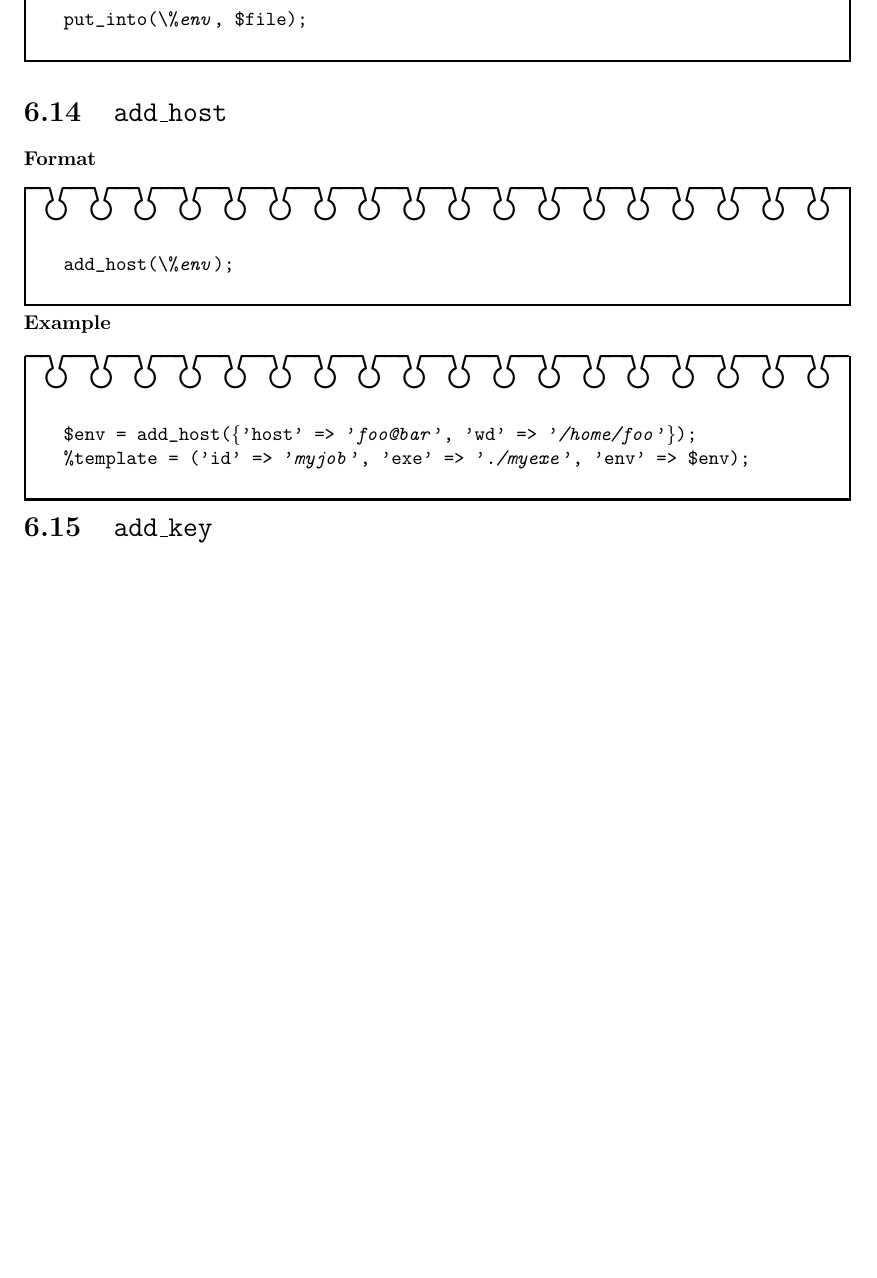
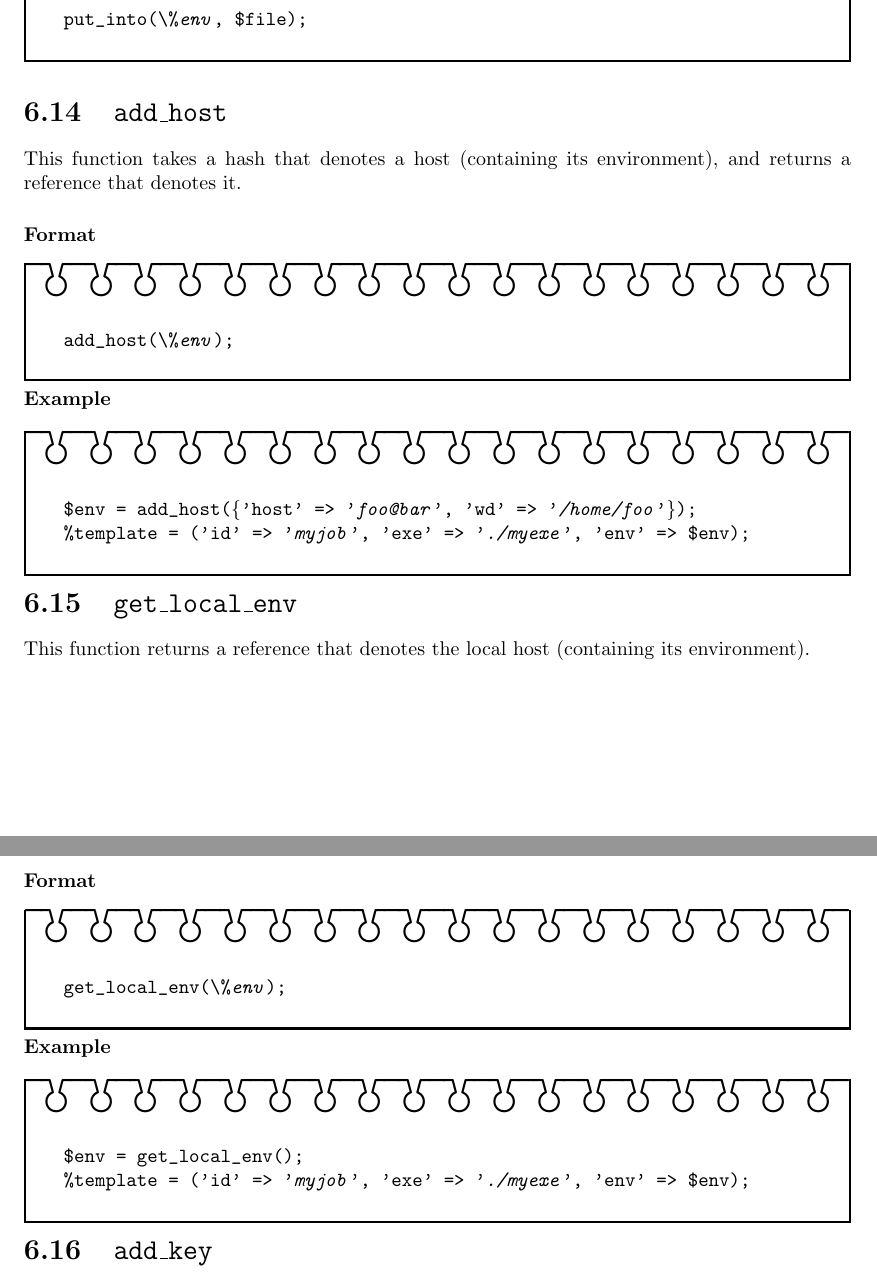
Before and after one commit to xcrypt-job/xcrypt, a LaTeX document (doc/Xcrypt_manual.tex): part of page 23 of 32 before the commit and two parts of pages 23 and 24 of 33 after it, the two joined at a grey line, cut so that both start at the same text, the shorter picture padded with empty space. Compiled offline with pdfLaTeX.

Commit message:
refine Xcrypt_manual

```diff
--- a/doc/Xcrypt_manual.tex
+++ b/doc/Xcrypt_manual.tex
@@ -785,6 +785,9 @@ put_into(\|\|%\textit{env}, $file);
 
 \section{\texttt{add\_host}}
 
+This function takes a hash that denotes a host (containing its
+environment), and returns a reference that denotes it.
+
 \subsubsection{\format}
 
 \begin{boxnote}
@@ -798,6 +801,28 @@ add_host(\|\|%\textit{env});
 \begin{boxnote}
 \begin{alltt}
 $env = add_host(\{'host' => '\textit{foo@bar}', 'wd' => '\textit{/home/foo}'\});
+%template = ('id' => '\textit{myjob}', 'exe' => '\textit{./myexe}', 'env' => $env);
+\end{alltt}
+\end{boxnote}
+
+\section{\texttt{get\_local\_env}}
+
+This function returns a reference that denotes the local host
+(containing its environment).
+
+\subsubsection{\format}
+
+\begin{boxnote}
+\begin{alltt}
+get_local_env(\|\|%\textit{env});
+\end{alltt}
+\end{boxnote}
+
+\subsubsection{\example}
+
+\begin{boxnote}
+\begin{alltt}
+$env = get_local_env();
 %template = ('id' => '\textit{myjob}', 'exe' => '\textit{./myexe}', 'env' => $env);
 \end{alltt}
 \end{boxnote}
```
Also changed, not shown: doc/Xcrypt_manual.pdf, 3 other files.
